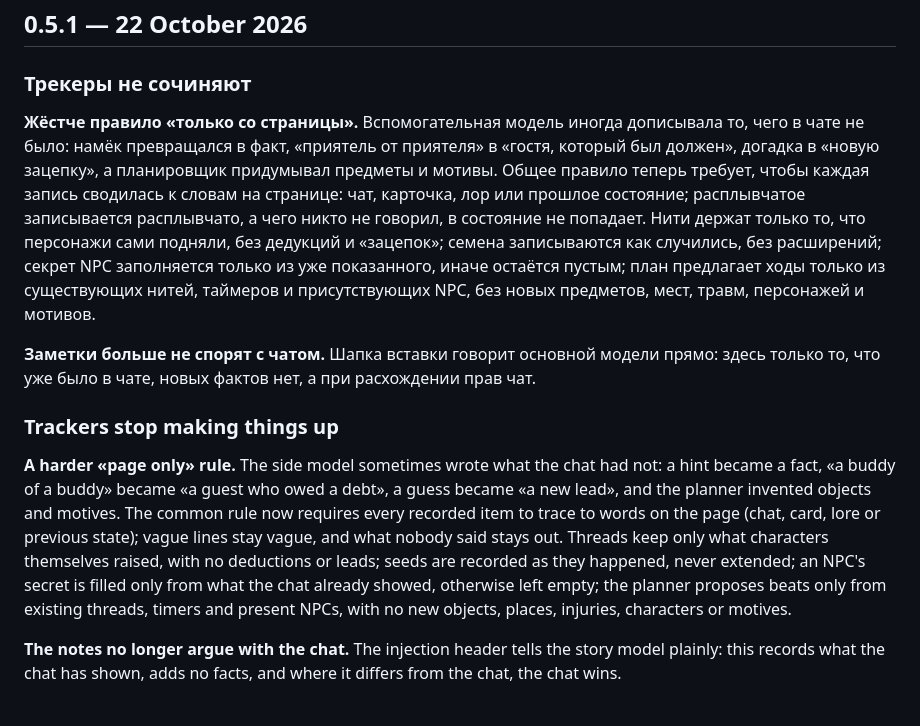
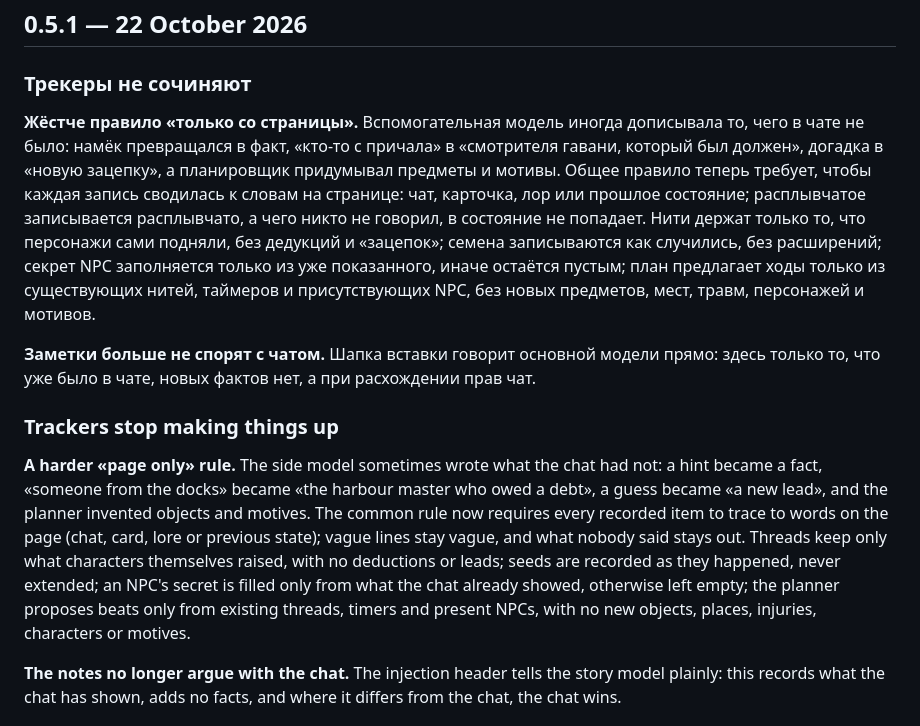
Before and after one commit to derryanna/sable-trackers, a Markdown page: CHANGELOG.md, the part around the change. Rendered like a GitHub page.

Commit message:
Changelog: synthetic example

```diff
--- a/CHANGELOG.md
+++ b/CHANGELOG.md
@@ -4,13 +4,13 @@
 
 ### Трекеры не сочиняют
 
-**Жёстче правило «только со страницы».** Вспомогательная модель иногда дописывала то, чего в чате не было: намёк превращался в факт, «приятель от приятеля» в «гостя, который был должен», догадка в «новую зацепку», а планировщик придумывал предметы и мотивы. Общее правило теперь требует, чтобы каждая запись сводилась к словам на странице: чат, карточка, лор или прошлое состояние; расплывчатое записывается расплывчато, а чего никто не говорил, в состояние не попадает. Нити держат только то, что персонажи сами подняли, без дедукций и «зацепок»; семена записываются как случились, без расширений; секрет NPC заполняется только из уже показанного, иначе остаётся пустым; план предлагает ходы только из существующих нитей, таймеров и присутствующих NPC, без новых предметов, мест, травм, персонажей и мотивов.
+**Жёстче правило «только со страницы».** Вспомогательная модель иногда дописывала то, чего в чате не было: намёк превращался в факт, «кто-то с причала» в «смотрителя гавани, который был должен», догадка в «новую зацепку», а планировщик придумывал предметы и мотивы. Общее правило теперь требует, чтобы каждая запись сводилась к словам на странице: чат, карточка, лор или прошлое состояние; расплывчатое записывается расплывчато, а чего никто не говорил, в состояние не попадает. Нити держат только то, что персонажи сами подняли, без дедукций и «зацепок»; семена записываются как случились, без расширений; секрет NPC заполняется только из уже показанного, иначе остаётся пустым; план предлагает ходы только из существующих нитей, таймеров и присутствующих NPC, без новых предметов, мест, травм, персонажей и мотивов.
 
 **Заметки больше не спорят с чатом.** Шапка вставки говорит основной модели прямо: здесь только то, что уже было в чате, новых фактов нет, а при расхождении прав чат.
 
 ### Trackers stop making things up
 
-**A harder «page only» rule.** The side model sometimes wrote what the chat had not: a hint became a fact, «a buddy of a buddy» became «a guest who owed a debt», a guess became «a new lead», and the planner invented objects and motives. The common rule now requires every recorded item to trace to words on the page (chat, card, lore or previous state); vague lines stay vague, and what nobody said stays out. Threads keep only what characters themselves raised, with no deductions or leads; seeds are recorded as they happened, never extended; an NPC's secret is filled only from what the chat already showed, otherwise left empty; the planner proposes beats only from existing threads, timers and present NPCs, with no new objects, places, injuries, characters or motives.
+**A harder «page only» rule.** The side model sometimes wrote what the chat had not: a hint became a fact, «someone from the docks» became «the harbour master who owed a debt», a guess became «a new lead», and the planner invented objects and motives. The common rule now requires every recorded item to trace to words on the page (chat, card, lore or previous state); vague lines stay vague, and what nobody said stays out. Threads keep only what characters themselves raised, with no deductions or leads; seeds are recorded as they happened, never extended; an NPC's secret is filled only from what the chat already showed, otherwise left empty; the planner proposes beats only from existing threads, timers and present NPCs, with no new objects, places, injuries, characters or motives.
 
 **The notes no longer argue with the chat.** The injection header tells the story model plainly: this records what the chat has shown, adds no facts, and where it differs from the chat, the chat wins.
 
```
